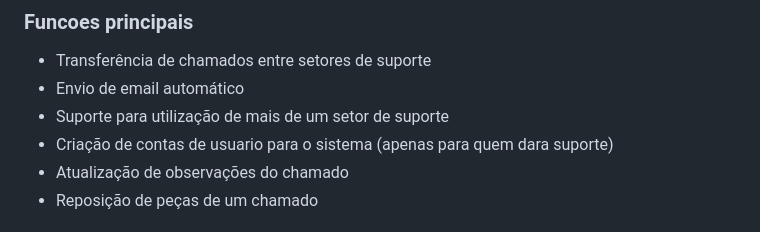
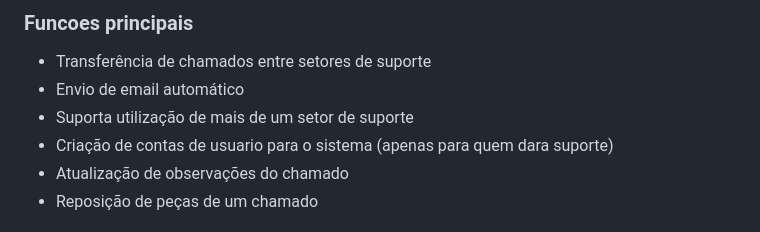
Before and after one commit to Ylvox/Help-Desk, a Markdown page: README.md, the part around the change. Rendered like a GitHub page.

Commit message:
Doc v1.6.1

```diff
--- a/README.md
+++ b/README.md
@@ -15,7 +15,7 @@
 ### Funcoes principais
  - Transferência de chamados entre setores de suporte
  - Envio de email automático
- - Suporte para utilização de mais de um setor de suporte
+ - Suporta utilização de mais de um setor de suporte
  - Criação de contas de usuario para o sistema (apenas para quem dara suporte)
  - Atualização de observações do chamado
  - Reposição de peças de um chamado
```
